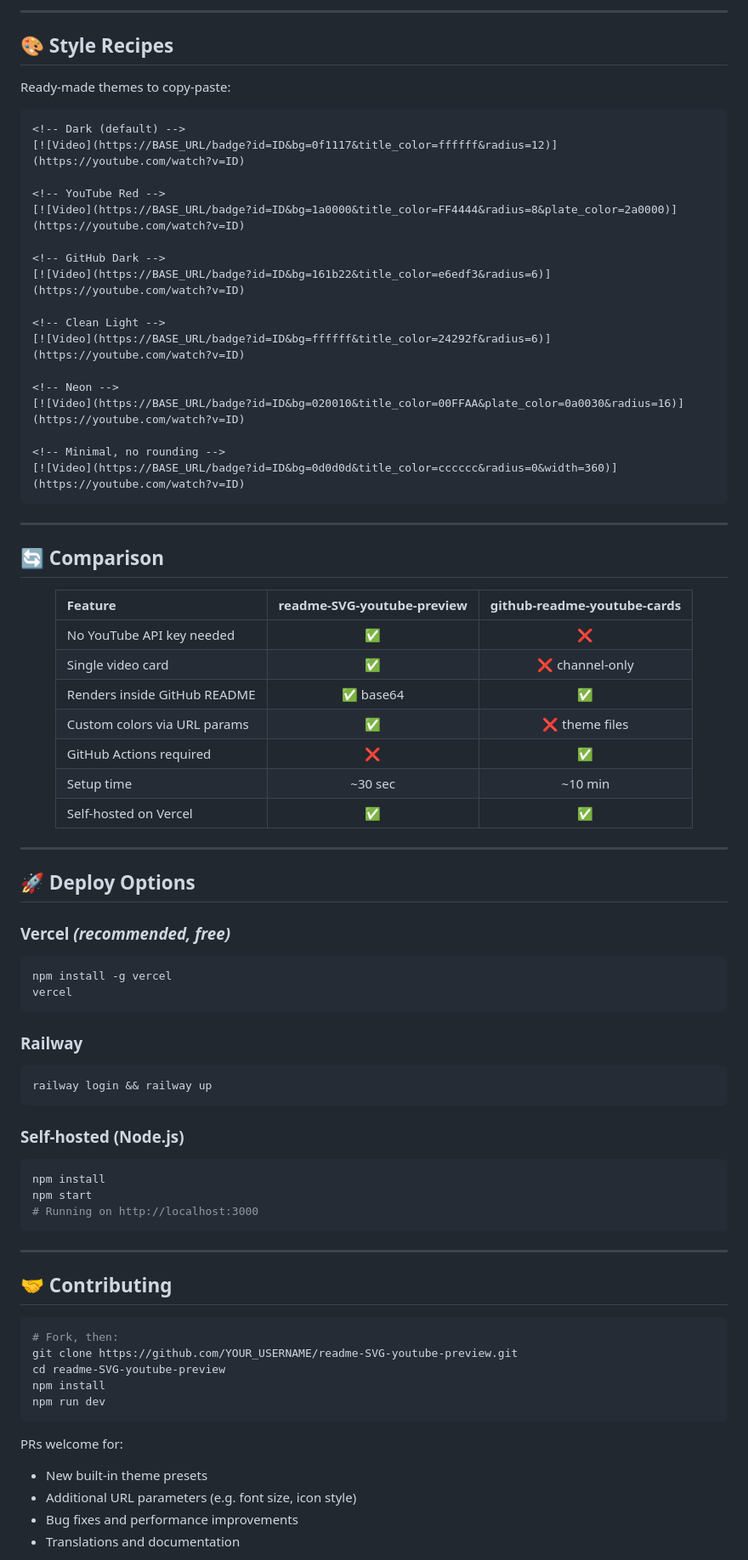
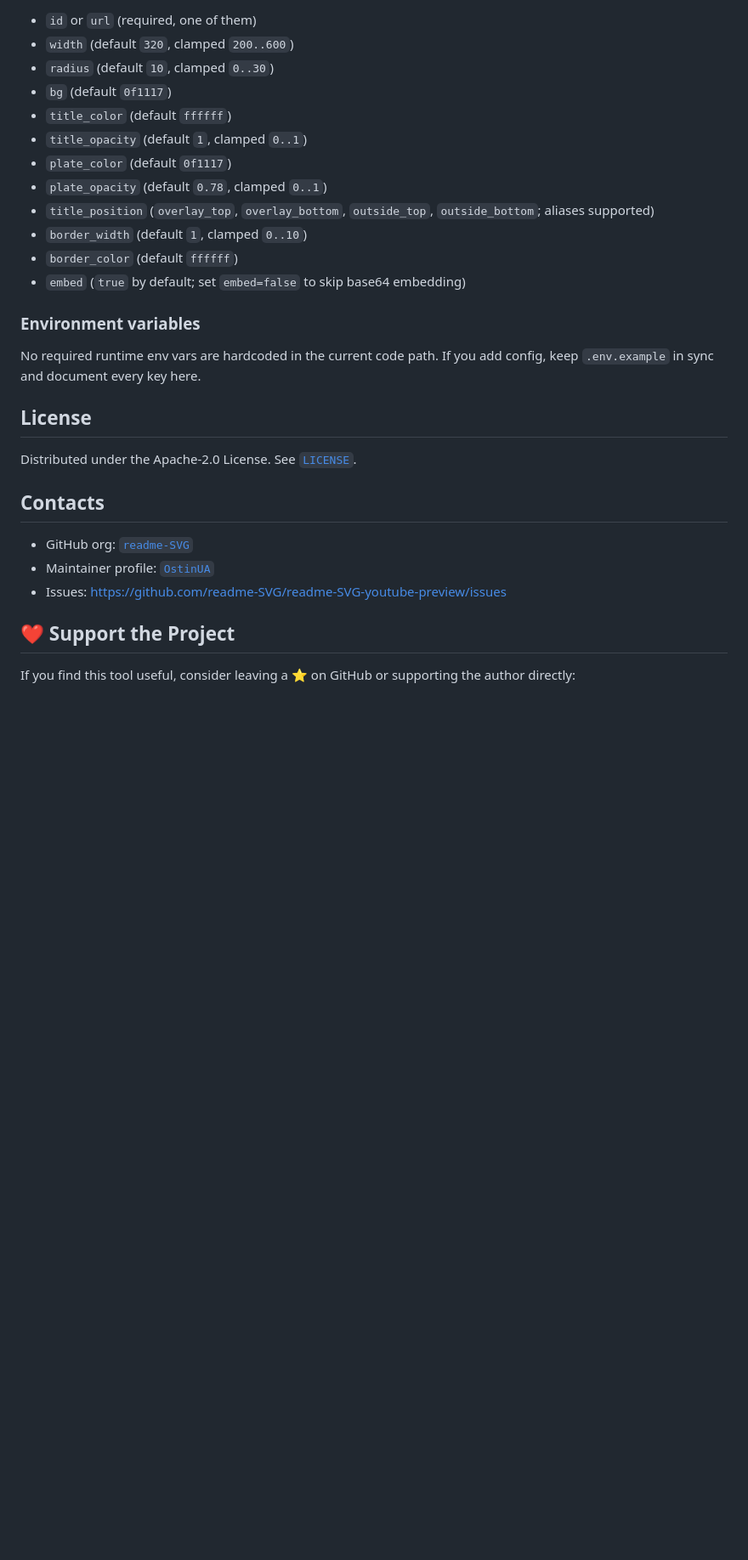
Before and after one commit to readme-SVG/readme-SVG-youtube-preview, a Markdown page: README.md, the part around one of its changes. Shown at 85% size. Drawn GitHub-style; blank space fills up the shorter version.

````diff
--- a/README.md
+++ b/README.md
@@ -153,88 +221,32 @@
 
----
+- `id` or `url` (required, one of them)
+- `width` (default `320`, clamped `200..600`)
+- `radius` (default `10`, clamped `0..30`)
+- `bg` (default `0f1117`)
+- `title_color` (default `ffffff`)
+- `title_opacity` (default `1`, clamped `0..1`)
+- `plate_color` (default `0f1117`)
+- `plate_opacity` (default `0.78`, clamped `0..1`)
+- `title_position` (`overlay_top`, `overlay_bottom`, `outside_top`, `outside_bottom`; aliases supported)
+- `border_width` (default `1`, clamped `0..10`)
+- `border_color` (default `ffffff`)
+- `embed` (`true` by default; set `embed=false` to skip base64 embedding)
 
-## 🎨 Style Recipes
+### Environment variables
 
-Ready-made themes to copy-paste:
+No required runtime env vars are hardcoded in the current code path. If you add config, keep `.env.example` in sync and document every key here.
 
-```markdown
-<!-- Dark (default) -->
-[![Video](https://BASE_URL/badge?id=ID&bg=0f1117&title_color=ffffff&radius=12)](https://youtube.com/watch?v=ID)
+## License
 
-<!-- YouTube Red -->
-[![Video](https://BASE_URL/badge?id=ID&bg=1a0000&title_color=FF4444&radius=8&plate_color=2a0000)](https://youtube.com/watch?v=ID)
+Distributed under the Apache-2.0 License. See [`LICENSE`](LICENSE).
 
-<!-- GitHub Dark -->
-[![Video](https://BASE_URL/badge?id=ID&bg=161b22&title_color=e6edf3&radius=6)](https://youtube.com/watch?v=ID)
+## Contacts
 
-<!-- Clean Light -->
-[![Video](https://BASE_URL/badge?id=ID&bg=ffffff&title_color=24292f&radius=6)](https://youtube.com/watch?v=ID)
+- GitHub org: [`readme-SVG`](https://github.com/readme-SVG)
+- Maintainer profile: [`OstinUA`](https://github.com/OstinUA)
+- Issues: <https://github.com/readme-SVG/readme-SVG-youtube-preview/issues>
 
-<!-- Neon -->
-[![Video](https://BASE_URL/badge?id=ID&bg=020010&title_color=00FFAA&plate_color=0a0030&radius=16)](https://youtube.com/watch?v=ID)
+## ❤️ Support the Project
 
-<!-- Minimal, no rounding -->
-[![Video](https://BASE_URL/badge?id=ID&bg=0d0d0d&title_color=cccccc&radius=0&width=360)](https://youtube.com/watch?v=ID)
-```
+If you find this tool useful, consider leaving a ⭐ on GitHub or supporting the author directly:
 
----
-
-## 🔄 Comparison
-
-<div align="center">
-
-| Feature | **readme-SVG-youtube-preview** | github-readme-youtube-cards |
-|:---|:---:|:---:|
-| No YouTube API key needed | ✅ | ❌ |
-| Single video card | ✅ | ❌ channel-only |
-| Renders inside GitHub README | ✅ base64 | ✅ |
-| Custom colors via URL params | ✅ | ❌ theme files |
-| GitHub Actions required | ❌ | ✅ |
-| Setup time | ~30 sec | ~10 min |
-| Self-hosted on Vercel | ✅ | ✅ |
-
-</div>
-
----
-
-## 🚀 Deploy Options
-
-### Vercel _(recommended, free)_
-
-```bash
-npm install -g vercel
-vercel
-```
-
-### Railway
-
-```bash
-railway login && railway up
-```
-
-### Self-hosted (Node.js)
-
-```bash
-npm install
-npm start
-# Running on http://localhost:3000
-```
-
----
-
-## 🤝 Contributing
-
-```bash
-# Fork, then:
-git clone https://github.com/YOUR_USERNAME/readme-SVG-youtube-preview.git
-cd readme-SVG-youtube-preview
-npm install
-npm run dev
-```
-
-PRs welcome for:
-- New built-in theme presets
-- Additional URL parameters (e.g. font size, icon style)
-- Bug fixes and performance improvements
-- Translations and documentation
-
````
Also changed, not shown: other parts of README.md (+182 -126 lines), CONTRIBUTING.md (added, +258 -0 lines).
